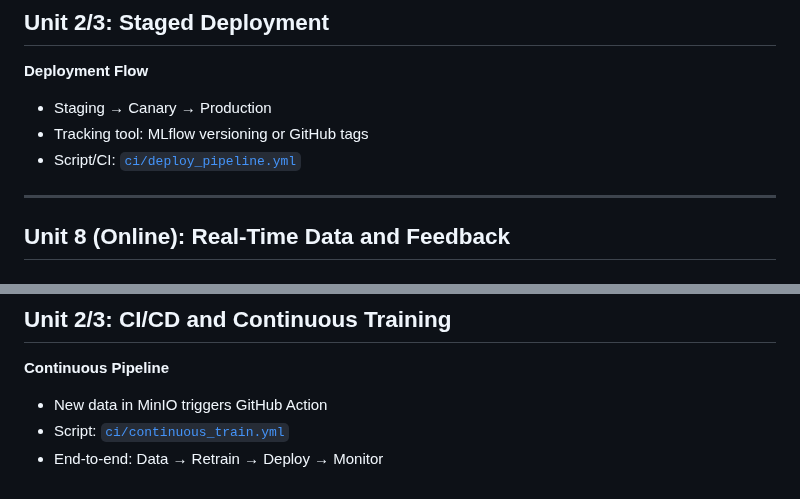
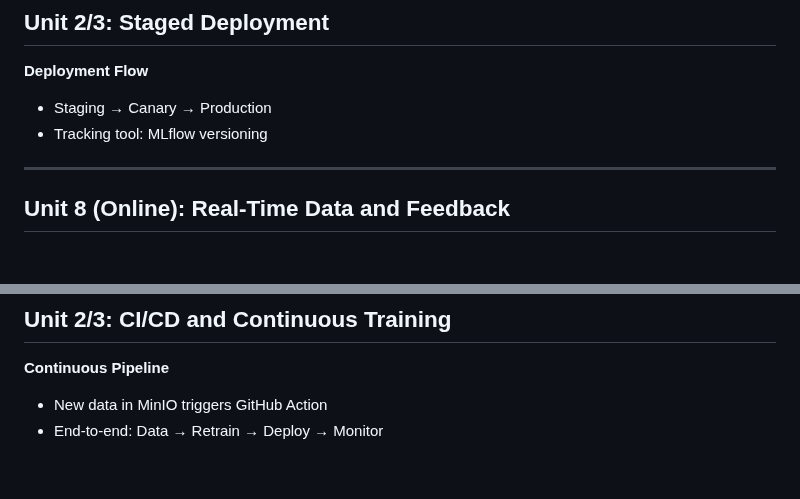
Before and after one commit to ZBW-P/MLOP-Med_Image_Pred, a Markdown page: README.md, 2 parts joined by grey strips. GitHub-like rendering.

```diff
--- a/README.md
+++ b/README.md
@@ -968,8 +968,8 @@ c2dfb949dd7e   prom/prometheus        Up 4d   0.0.0.0:9090->9090/tcp
 
 **Deployment Flow**
 - Staging → Canary → Production
-- Tracking tool: MLflow versioning or GitHub tags
-- Script/CI: [`ci/deploy_pipeline.yml`](link)
+- Tracking tool: MLflow versioning
+
 
 ---
 ## Unit 8 (Online): Real-Time Data and Feedback
@@ -1046,5 +1046,4 @@ docker run -it --rm -v /mnt/object:/mnt/object -e PYTHONUNBUFFERED=1 simulate-in
 
 **Continuous Pipeline**
 - New data in MinIO triggers GitHub Action
-- Script: [`ci/continuous_train.yml`](link)
 - End-to-end: Data → Retrain → Deploy → Monitor
```
